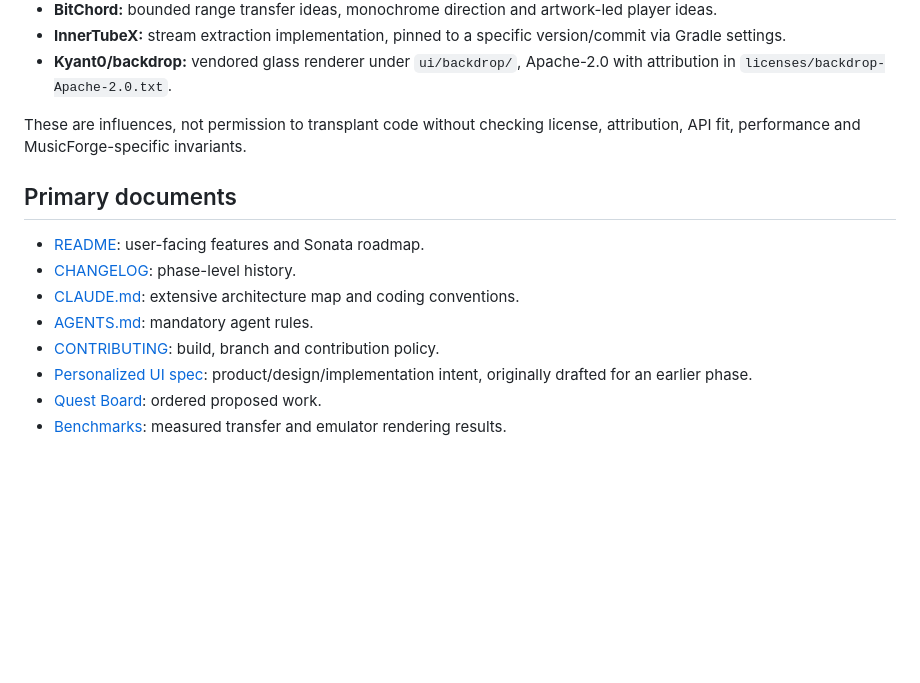
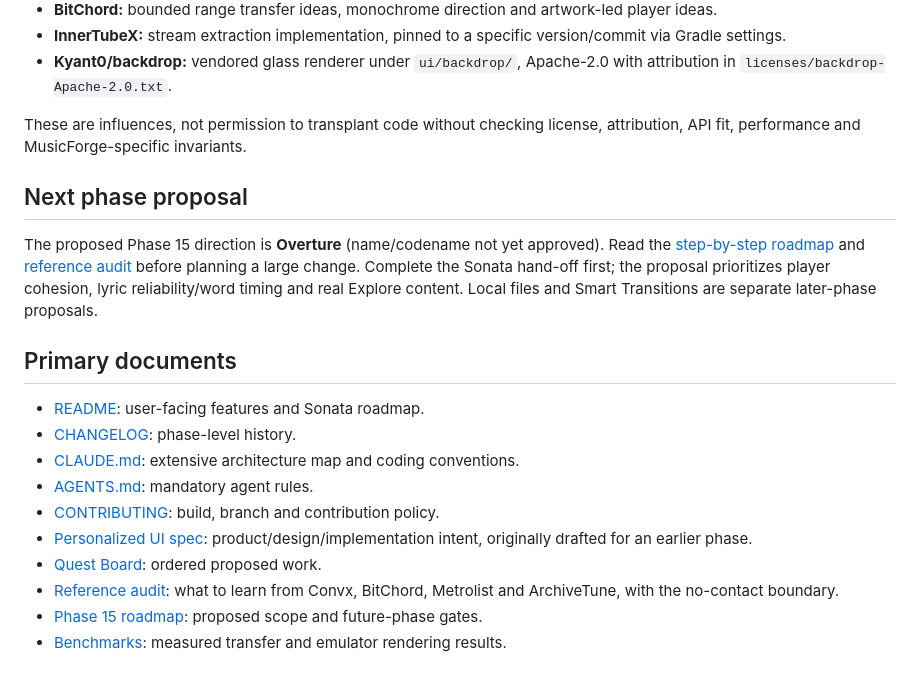
Before and after one commit to apathane/MusicForge, a Markdown page: vault/PROJECT.md, the part around the change. GitHub-like rendering; blank space fills up the shorter version.

Commit message:
docs: add reference lineage and Overture context to project vault
Co-Authored-By: Claude Opus 5.5 <noreply@anthropic.com>

```diff
--- a/vault/PROJECT.md
+++ b/vault/PROJECT.md
@@ -88,6 +88,10 @@ A visible feature existing in source is not proof every path behaves correctly o
 
 These are influences, not permission to transplant code without checking license, attribution, API fit, performance and MusicForge-specific invariants.
 
+## Next phase proposal
+
+The proposed Phase 15 direction is **Overture** (name/codename not yet approved). Read the [step-by-step roadmap](../docs/PHASE-15-OVERTURE-ROADMAP.md) and [reference audit](REFERENCE-AUDIT.md) before planning a large change. Complete the Sonata hand-off first; the proposal prioritizes player cohesion, lyric reliability/word timing and real Explore content. Local files and Smart Transitions are separate later-phase proposals.
+
 ## Primary documents
 
 - [README](../README.md): user-facing features and Sonata roadmap.
@@ -97,4 +101,6 @@ These are influences, not permission to transplant code without checking license
 - [CONTRIBUTING](../CONTRIBUTING.md): build, branch and contribution policy.
 - [Personalized UI spec](../docs/PERSONALIZED-UI-SPEC.md): product/design/implementation intent, originally drafted for an earlier phase.
 - [Quest Board](../docs/QUEST-BOARD.md): ordered proposed work.
+- [Reference audit](REFERENCE-AUDIT.md): what to learn from Convx, BitChord, Metrolist and ArchiveTune, with the no-contact boundary.
+- [Phase 15 roadmap](../docs/PHASE-15-OVERTURE-ROADMAP.md): proposed scope and future-phase gates.
 - [Benchmarks](../docs/BENCHMARKS.md): measured transfer and emulator rendering results.
```
